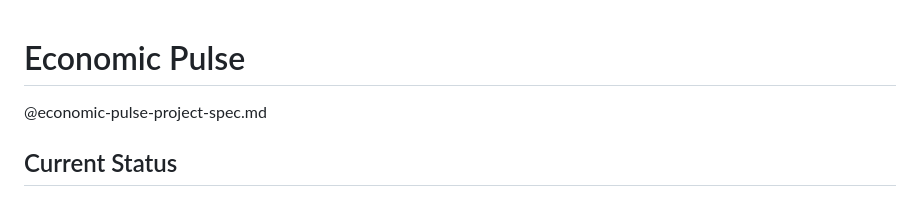
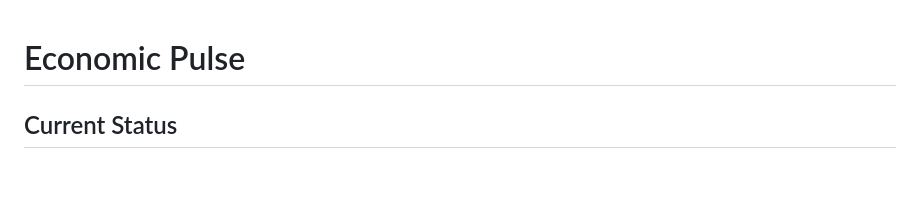
Before and after one commit to asjg20/economic-pulse, a Markdown page: CLAUDE.md, the part around the change. Drawn GitHub-style; blank space fills up the shorter version.

```diff
--- a/CLAUDE.md
+++ b/CLAUDE.md
@@ -1,6 +1,4 @@
 # Economic Pulse
-
-@economic-pulse-project-spec.md
 
 ## Current Status
 
```
Also changed, not shown: audennotes.md (deleted, +0 -1 lines), economic-pulse-project-spec.md (deleted, +0 -189 lines).
